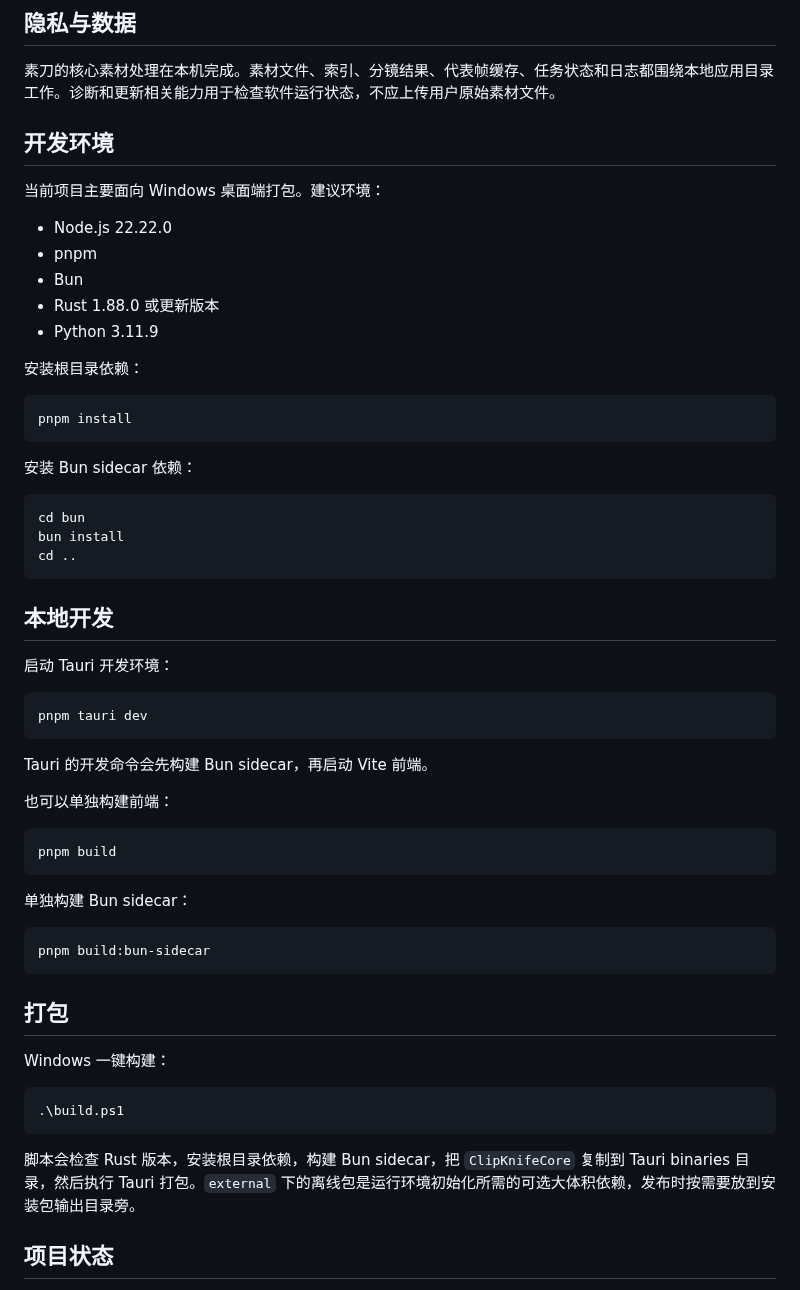
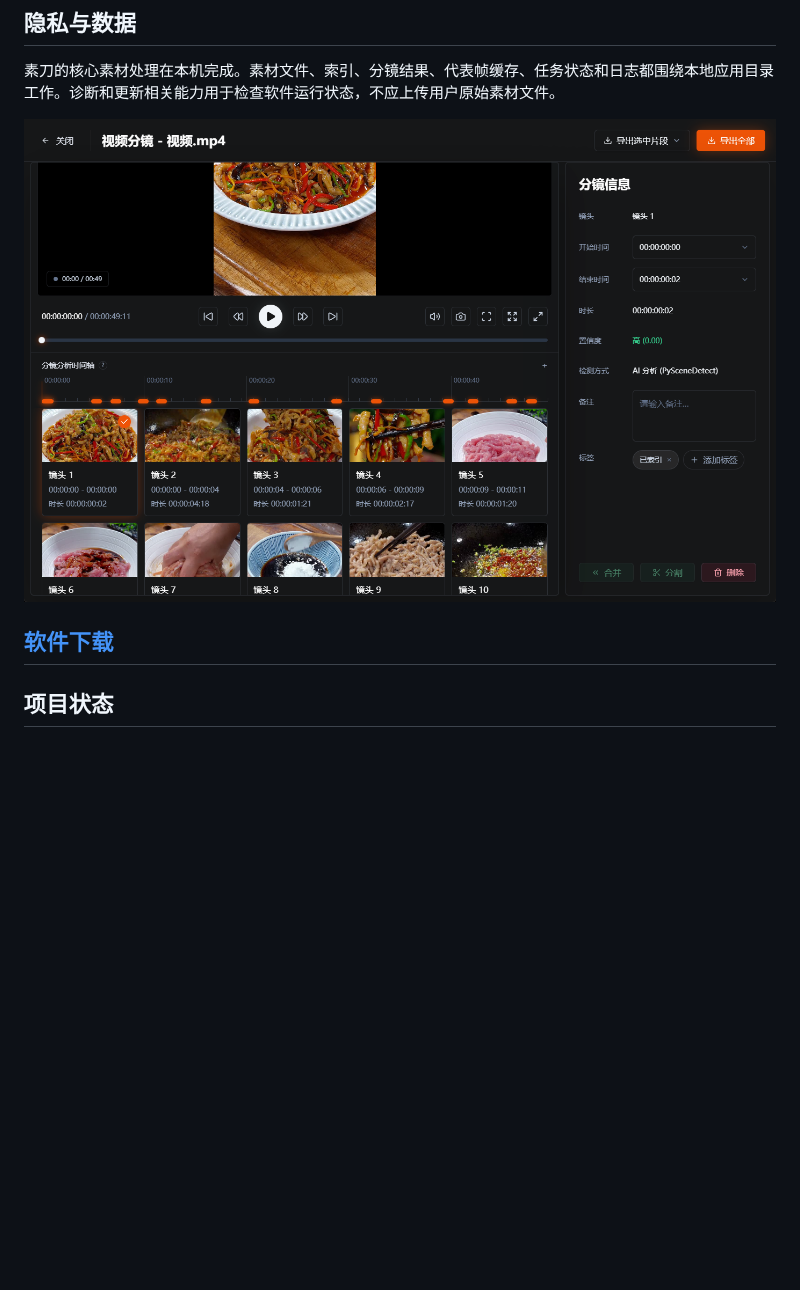
Before and after one commit to qianqianhaiou/ClipKnife, a Markdown page: README.md, the part around one of its changes. Rendered like a GitHub page; pictures changed too: assets/f3.png (added); blank space fills up the shorter version.

Commit message:
docs: README

````diff
--- a/README.md
+++ b/README.md
@@ -55,61 +55,11 @@
 
 素刀的核心素材处理在本机完成。素材文件、索引、分镜结果、代表帧缓存、任务状态和日志都围绕本地应用目录工作。诊断和更新相关能力用于检查软件运行状态，不应上传用户原始素材文件。
 
-## 开发环境
+![智能搜索](./assets/f3.png)
 
-当前项目主要面向 Windows 桌面端打包。建议环境：
 
-- Node.js 22.22.0
-- pnpm
-- Bun
-- Rust 1.88.0 或更新版本
-- Python 3.11.9
+## [软件下载](https://qianqianhaiou.github.io/ClipKnife/)
 
-安装根目录依赖：
-
-```powershell
-pnpm install
-```
-
-安装 Bun sidecar 依赖：
-
-```powershell
-cd bun
-bun install
-cd ..
-```
-
-## 本地开发
-
-启动 Tauri 开发环境：
-
-```powershell
-pnpm tauri dev
-```
-
-Tauri 的开发命令会先构建 Bun sidecar，再启动 Vite 前端。
-
-也可以单独构建前端：
-
-```powershell
-pnpm build
-```
-
-单独构建 Bun sidecar：
-
-```powershell
-pnpm build:bun-sidecar
-```
-
-## 打包
-
-Windows 一键构建：
-
-```powershell
-.\build.ps1
-```
-
-脚本会检查 Rust 版本，安装根目录依赖，构建 Bun sidecar，把 `ClipKnifeCore` 复制到 Tauri binaries 目录，然后执行 Tauri 打包。`external` 下的离线包是运行环境初始化所需的可选大体积依赖，发布时按需要放到安装包输出目录旁。
 
 ## 项目状态
 
````
Also changed, not shown: other parts of README.md (+2 -2 lines), README.en.md (+3 -1 lines).
